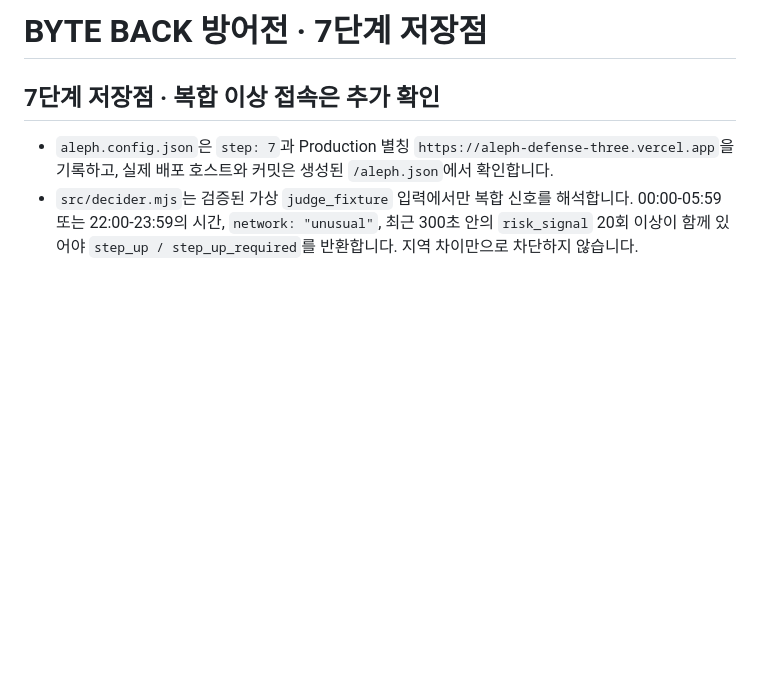
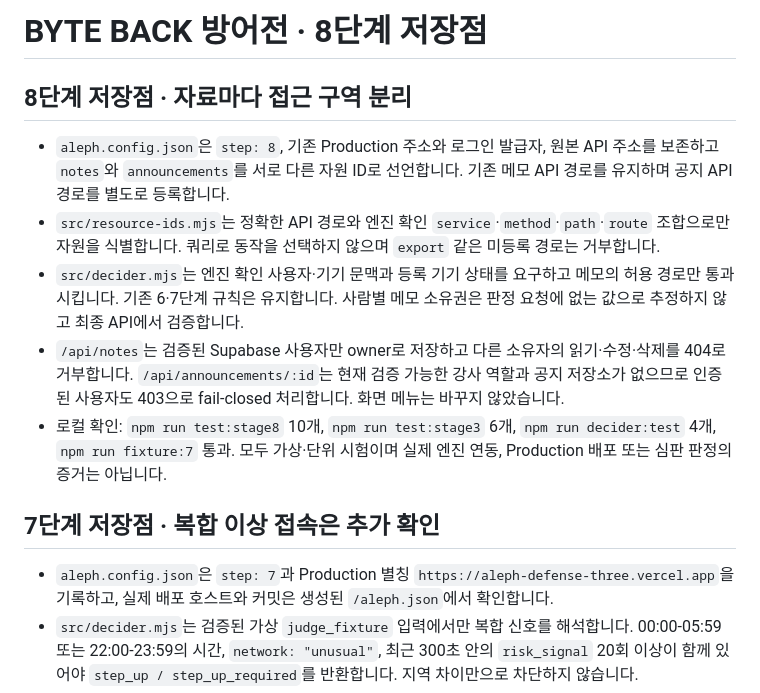
Before and after one commit to sterran123/aleph-defense, a Markdown page: README.md, the part around the change. Rendered like a GitHub page; blank space fills up the shorter version.

Commit message:
Add step 8 details to README
Updated README to include details for step 8, including resource ID separation and API path management. Added information on local testing and configuration for the new stage.

```diff
--- a/README.md
+++ b/README.md
@@ -1,4 +1,12 @@
-# BYTE BACK 방어전 · 7단계 저장점
+# BYTE BACK 방어전 · 8단계 저장점
+
+## 8단계 저장점 · 자료마다 접근 구역 분리
+
+- `aleph.config.json`은 `step: 8`, 기존 Production 주소와 로그인 발급자, 원본 API 주소를 보존하고 `notes`와 `announcements`를 서로 다른 자원 ID로 선언합니다. 기존 메모 API 경로를 유지하며 공지 API 경로를 별도로 등록합니다.
+- `src/resource-ids.mjs`는 정확한 API 경로와 엔진 확인 `service`·`method`·`path`·`route` 조합으로만 자원을 식별합니다. 쿼리로 동작을 선택하지 않으며 `export` 같은 미등록 경로는 거부합니다.
+- `src/decider.mjs`는 엔진 확인 사용자·기기 문맥과 등록 기기 상태를 요구하고 메모의 허용 경로만 통과시킵니다. 기존 6·7단계 규칙은 유지합니다. 사람별 메모 소유권은 판정 요청에 없는 값으로 추정하지 않고 최종 API에서 검증합니다.
+- `/api/notes`는 검증된 Supabase 사용자만 owner로 저장하고 다른 소유자의 읽기·수정·삭제를 404로 거부합니다. `/api/announcements/:id`는 현재 검증 가능한 강사 역할과 공지 저장소가 없으므로 인증된 사용자도 403으로 fail-closed 처리합니다. 화면 메뉴는 바꾸지 않았습니다.
+- 로컬 확인: `npm run test:stage8` 10개, `npm run test:stage3` 6개, `npm run decider:test` 4개, `npm run fixture:7` 통과. 모두 가상·단위 시험이며 실제 엔진 연동, Production 배포 또는 심판 판정의 증거는 아닙니다.
 
 ## 7단계 저장점 · 복합 이상 접속은 추가 확인
 
```
